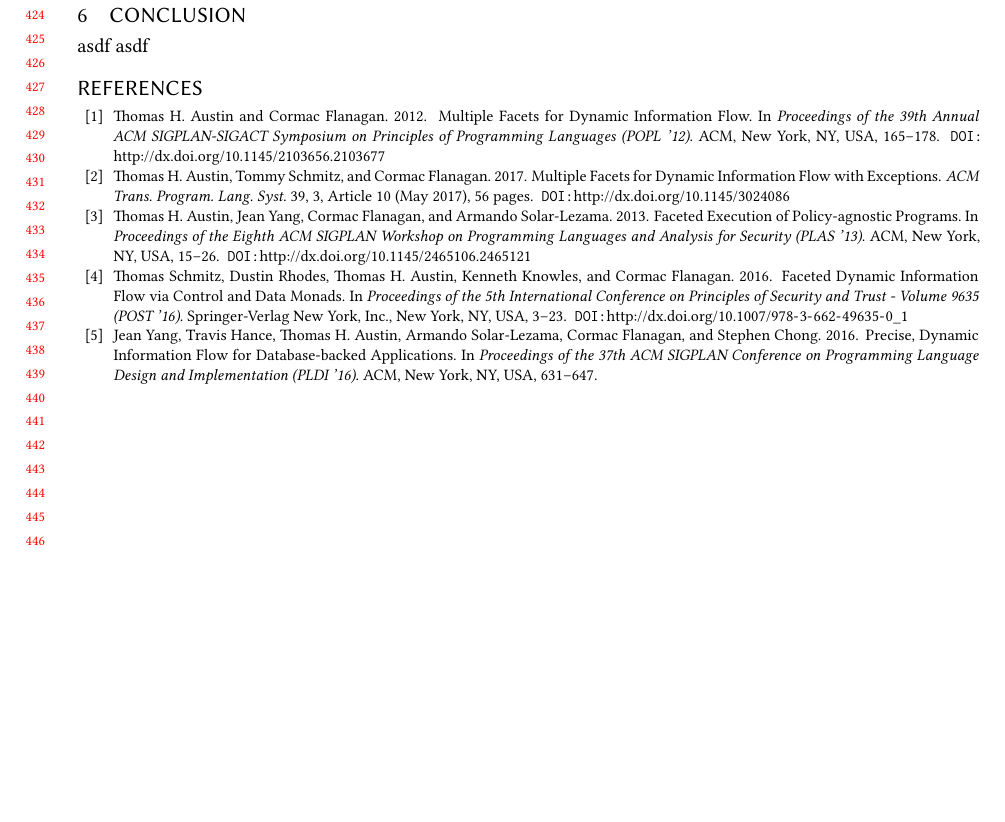
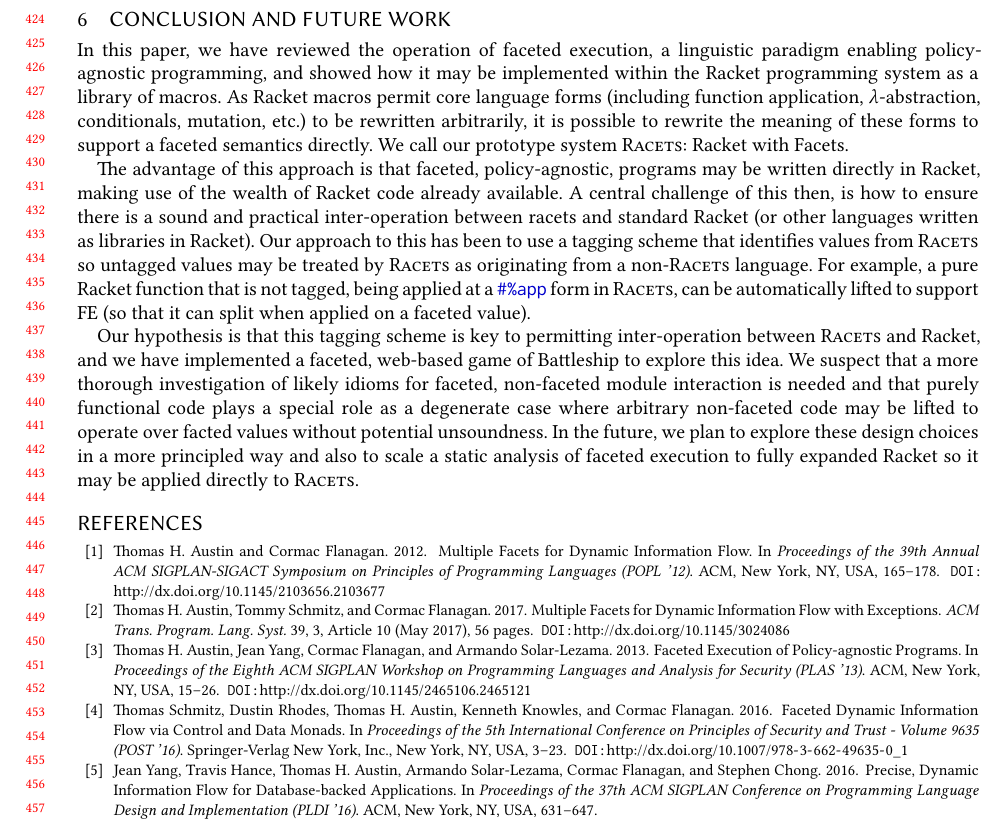
Before and after one commit to fordsec/racets, a LaTeX paper (paper/paper.tex): part of page 10 of 10, cut at the place of the change, the shorter picture padded with empty space. Compiled offline with XeLaTeX.

Commit message:
draft of conclusion

```diff
--- a/paper/paper.tex
+++ b/paper/paper.tex
@@ -995,10 +995,35 @@ library code to perform various facet-related functions.
 
 We plan to make our prototype of \racets available publicly.
 
-\section{Conclusion}
+\section{Conclusion and Future Work}
 \label{sec:conclusion}
 
-asdf asdf
+In this paper, we have reviewed the operation of faceted execution, a linguistic paradigm
+enabling policy-agnostic programming, and showed how it may be implemented within
+the Racket programming system as a library of macros. As Racket macros permit core language
+forms (including function application, $\lambda$-abstraction, conditionals, mutation, etc.)
+to be rewritten arbitrarily, it is possible to rewrite the meaning of these forms to support
+a faceted semantics directly. We call our prototype system \racets: Racket with Facets.
+
+The advantage of this approach is that faceted, policy-agnostic, programs may be written
+directly in Racket, making use of the wealth of Racket code already available.
+A central challenge of this then, is how to ensure there is a sound and practical inter-operation
+between racets and standard Racket (or other languages written as libraries in Racket). Our
+approach to this has been to use a tagging scheme that identifies values from \racets
+so untagged values may be treated by \racets as originating from a non-\racets language.
+For example, a pure Racket function that is not tagged, being applied at a $\blue{\code{ppapp}}$
+form in \racets, can be automatically lifted to support FE (so that it can split when applied
+on a faceted value).
+
+Our hypothesis is that this tagging scheme is key to permitting inter-operation
+between \racets and Racket, and we have implemented a faceted, web-based game of Battleship
+to explore this idea. We suspect that a more thorough investigation of likely idioms
+for faceted, non-faceted module interaction is needed and that purely functional code
+plays a special role as a degenerate case where arbitrary non-faceted code may be lifted
+to operate over facted values without potential unsoundness. In the future, we plan to explore
+these design choices in a more principled way and also to scale a static analysis of faceted
+execution to fully expanded Racket so it may be applied directly to \racets.
+
 
 
 \bibliographystyle{ACM-Reference-Format}
```
